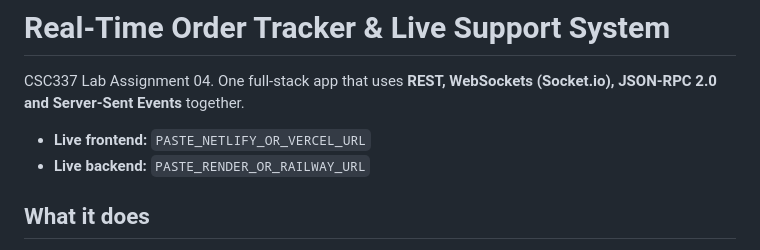
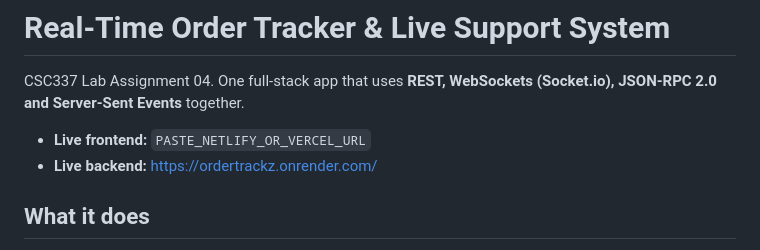
Before and after one commit to ZaynabQazi/ordertrack, a Markdown page: README.md, the part around the change. Drawn GitHub-style.

Commit message:
Update live backend URL in README
Updated live backend URL in the README.

```diff
--- a/README.md
+++ b/README.md
@@ -3,7 +3,7 @@
 CSC337 Lab Assignment 04. One full-stack app that uses **REST, WebSockets (Socket.io), JSON-RPC 2.0 and Server-Sent Events** together.
 
 - **Live frontend:** `PASTE_NETLIFY_OR_VERCEL_URL`
-- **Live backend:** `PASTE_RENDER_OR_RAILWAY_URL`
+- **Live backend:** https://ordertrackz.onrender.com/
 
 ## What it does
 
```
